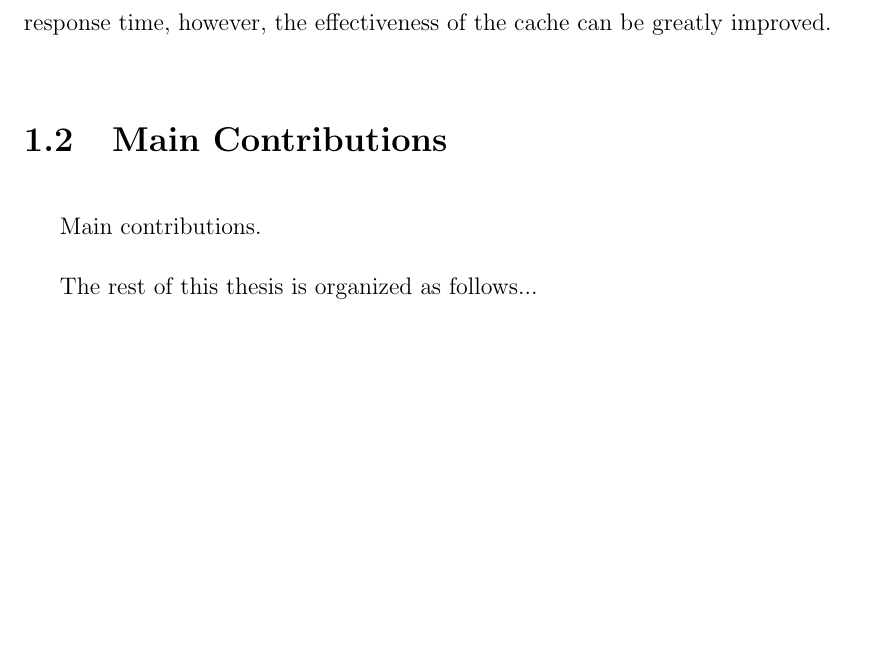
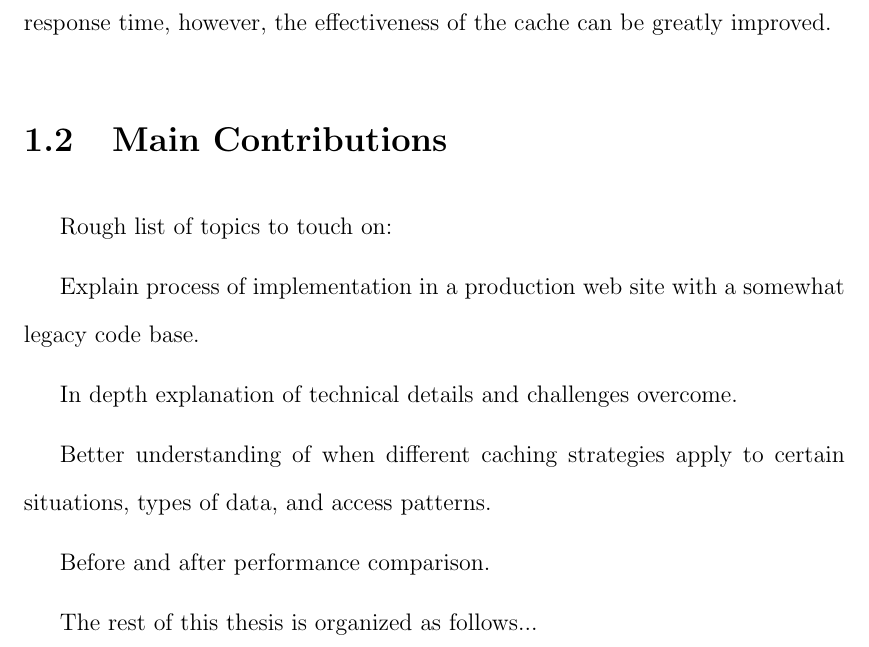
Before and after one commit to marczych/generational-caching-thesis, a LaTeX thesis (thesis.tex): part of page 11 of 39, cut so that both start at the same text, the shorter picture padded with empty space. Compiled offline with pdfLaTeX.

Commit message:
Add list of topics for Main Contributions

```diff
--- a/thesis.tex
+++ b/thesis.tex
@@ -151,7 +151,15 @@ The consequence of these features is that all of the content is stored in a data
 % TODO: Diagrams?
 
 \section{Main Contributions}
-Main contributions.
+Rough list of topics to touch on:
+
+Explain process of implementation in a production web site with a somewhat legacy code base.
+
+In depth explanation of technical details and challenges overcome.
+
+Better understanding of when different caching strategies apply to certain situations, types of data, and access patterns.
+
+Before and after performance comparison.
 
 The rest of this thesis is organized as follows...
 
```
